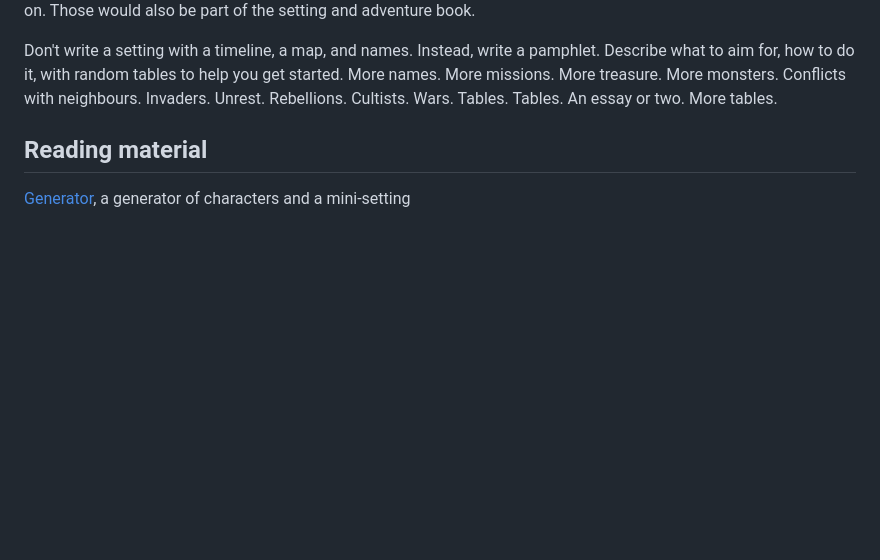
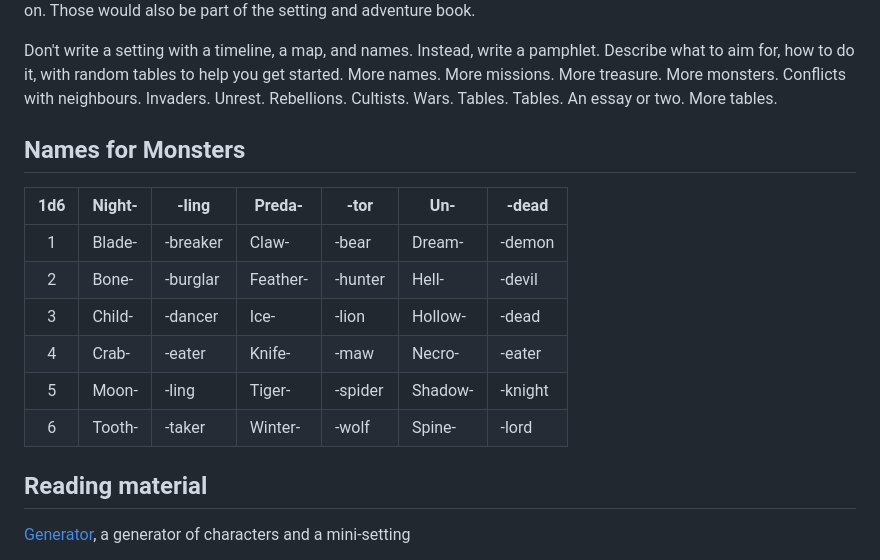
Before and after one commit to kensanata/just-halberds, a Markdown page: Knives.md, the part around the change. GitHub-like rendering; blank space fills up the shorter version.

Commit message:
Knives: Monsters

```diff
--- a/Knives.md
+++ b/Knives.md
@@ -417,6 +417,17 @@ What about treasure? If you find the Book of Redemption for Bishop Gregor, you c
 
 Don't write a setting with a timeline, a map, and names. Instead, write a pamphlet. Describe what to aim for, how to do it, with random tables to help you get started. More names. More missions. More treasure. More monsters. Conflicts with neighbours. Invaders. Unrest. Rebellions. Cultists. Wars. Tables. Tables. An essay or two. More tables.
 
+## Names for Monsters
+
+| 1d6 | Night- | -ling    | Preda-   | -tor    | Un-     | -dead   |
+|:---:|--------|----------|----------|---------|---------|---------|
+| 1   | Blade- | -breaker | Claw-    | -bear   | Dream-  | -demon  |
+| 2   | Bone-  | -burglar | Feather- | -hunter | Hell-   | -devil  |
+| 3   | Child- | -dancer  | Ice-     | -lion   | Hollow- | -dead   |
+| 4   | Crab-  | -eater   | Knife-   | -maw    | Necro-  | -eater  |
+| 5   | Moon-  | -ling    | Tiger-   | -spider | Shadow- | -knight |
+| 6   | Tooth- | -taker   | Winter-  | -wolf   | Spine-  | -lord   |
+
 <div style="break-after: always;"></div>
 
 ## Reading material
```
